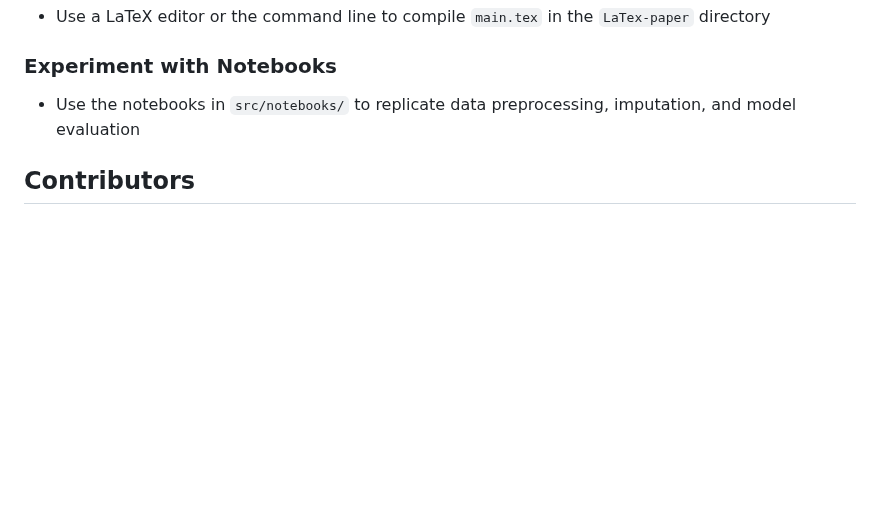
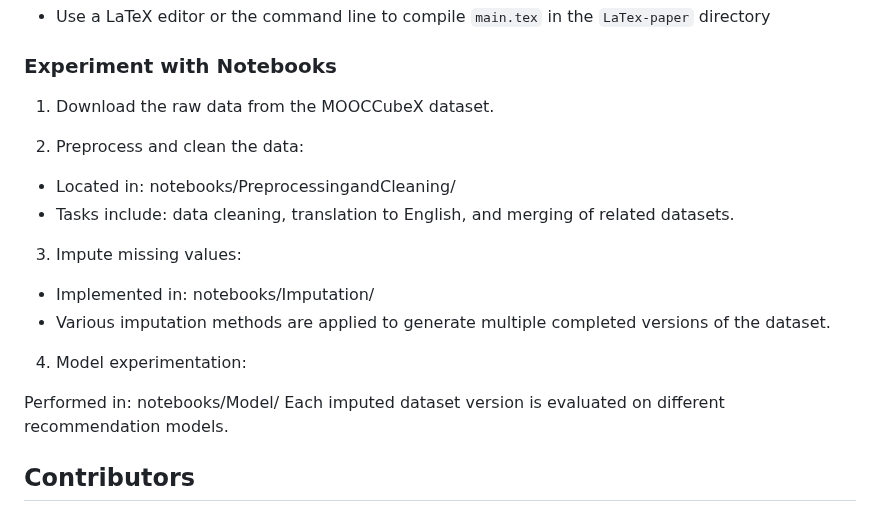
Before and after one commit to datachain-uit/HetGNN-KGAT-for-EduPath, a Markdown page: README.md, the part around the change. GitHub-like rendering; blank space fills up the shorter version.

Commit message:
Update README.md
add experiment with Notebooks

```diff
--- a/README.md
+++ b/README.md
@@ -167,7 +167,20 @@ EduPath is a simulated MOOCs platform designed to demonstrate the HetGNN-KGAT re
 
 ### Experiment with Notebooks
 
-- Use the notebooks in `src/notebooks/` to replicate data preprocessing, imputation, and model evaluation
+1. Download the raw data from the MOOCCubeX dataset.
+
+2. Preprocess and clean the data:
+- Located in: notebooks/PreprocessingandCleaning/
+- Tasks include: data cleaning, translation to English, and merging of related datasets.
+
+3. Impute missing values:
+- Implemented in: notebooks/Imputation/
+- Various imputation methods are applied to generate multiple completed versions of the dataset.
+
+4. Model experimentation:
+
+Performed in: notebooks/Model/
+Each imputed dataset version is evaluated on different recommendation models.
 
 <!-- ## Citation
 
```
